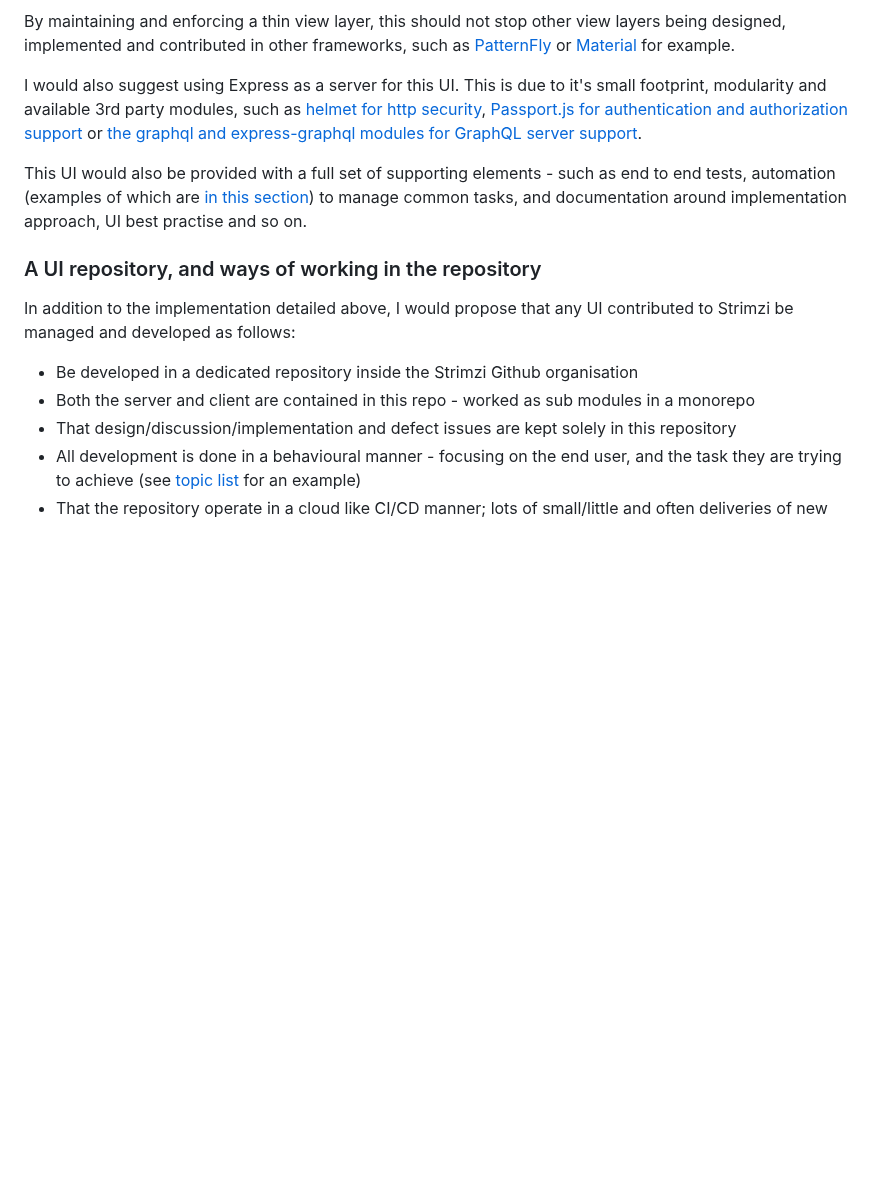
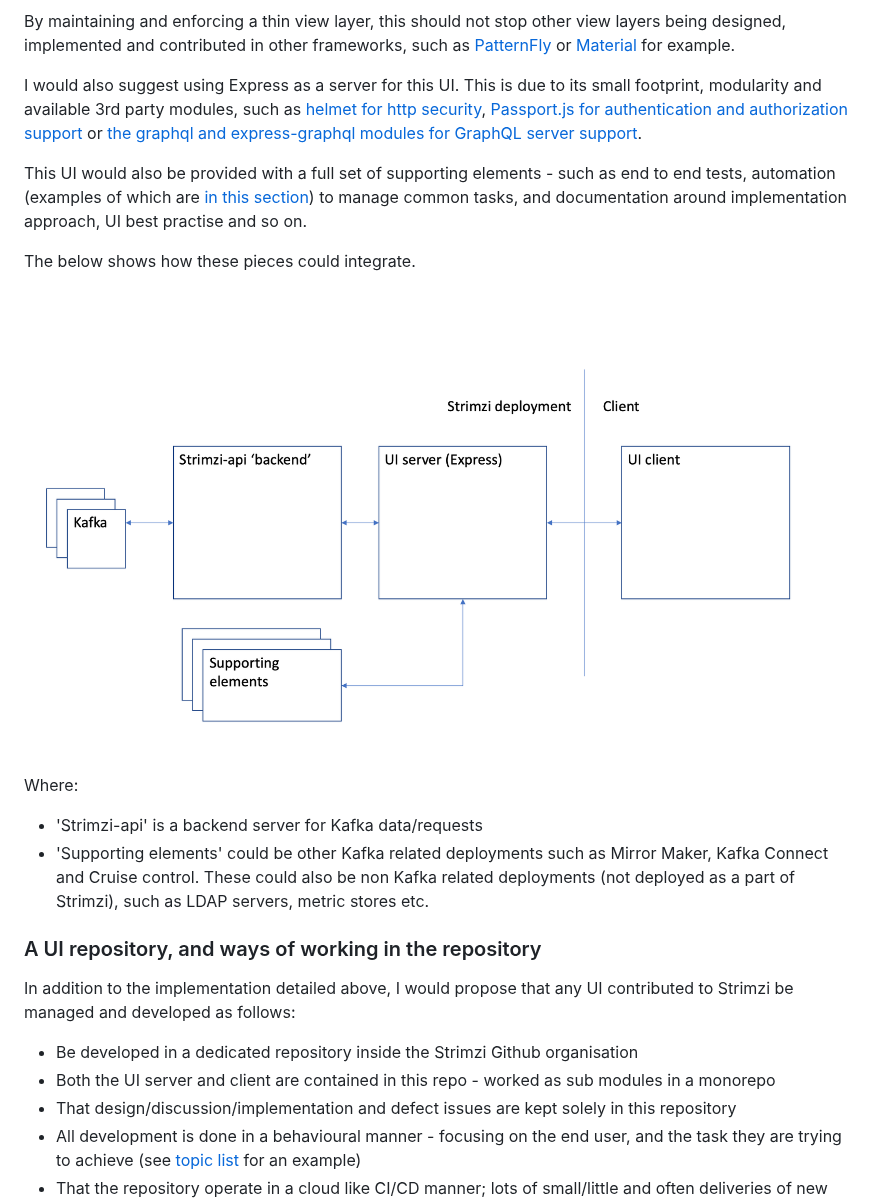
Before and after one commit to strimzi/proposals, a Markdown page: 006-strimzi-ui.md, the part around the change. Drawn GitHub-style; pictures changed too: 006-topology.png (added); blank space fills up the shorter version.

Commit message:
refactor: 2nd round of discussion updates
- add topology diagram/clarify difference between backend and ui server

Signed-off-by: Matthew Chirgwin <chirmatt@uk.ibm.com>

```diff
--- a/006-strimzi-ui.md
+++ b/006-strimzi-ui.md
@@ -26,16 +26,25 @@ I would suggest that the UI implementation to follow the [Model View Controller]
 
 By maintaining and enforcing a thin view layer, this should not stop other view layers being designed, implemented and contributed in other frameworks, such as [PatternFly](https://www.patternfly.org/v4/) or [Material](https://material.io/) for example.
 
-I would also suggest using Express as a server for this UI. This is due to it's small footprint, modularity and available 3rd party modules, such as [helmet for http security](https://helmetjs.github.io/), [Passport.js for authentication and authorization support](http://www.passportjs.org/) or [the graphql and express-graphql modules for GraphQL server support](https://graphql.org/graphql-js/running-an-express-graphql-server/).
+I would also suggest using Express as a server for this UI. This is due to its small footprint, modularity and available 3rd party modules, such as [helmet for http security](https://helmetjs.github.io/), [Passport.js for authentication and authorization support](http://www.passportjs.org/) or [the graphql and express-graphql modules for GraphQL server support](https://graphql.org/graphql-js/running-an-express-graphql-server/).
 
 This UI would also be provided with a full set of supporting elements - such as end to end tests, automation (examples of which are [in this section](#a-ui-repository-and-ways-of-working-in-the-repository)) to manage common tasks, and documentation around implementation approach, UI best practise and so on.
+
+The below shows how these pieces could integrate.
+
+![Suggested topology](./006-topology.png)
+
+Where:
+
+- 'Strimzi-api' is a backend server for Kafka data/requests
+- 'Supporting elements' could be other Kafka related deployments such as Mirror Maker, Kafka Connect and Cruise control. These could also be non Kafka related deployments (not deployed as a part of Strimzi), such as LDAP servers, metric stores etc.
 
 ### A UI repository, and ways of working in the repository
 
 In addition to the implementation detailed above, I would propose that any UI contributed to Strimzi be managed and developed as follows:
 
 - Be developed in a dedicated repository inside the Strimzi Github organisation
-- Both the server and client are contained in this repo - worked as sub modules in a monorepo
+- Both the UI server and client are contained in this repo - worked as sub modules in a monorepo
 - That design/discussion/implementation and defect issues are kept solely in this repository
 - All development is done in a behavioural manner - focusing on the end user, and the task they are trying to achieve (see [topic list](#topic-list-page) for an example)
 - That the repository operate in a cloud like CI/CD manner; lots of small/little and often deliveries of new function, appropriately sized and gated, allowing for the UI to be shipped at any time
```
